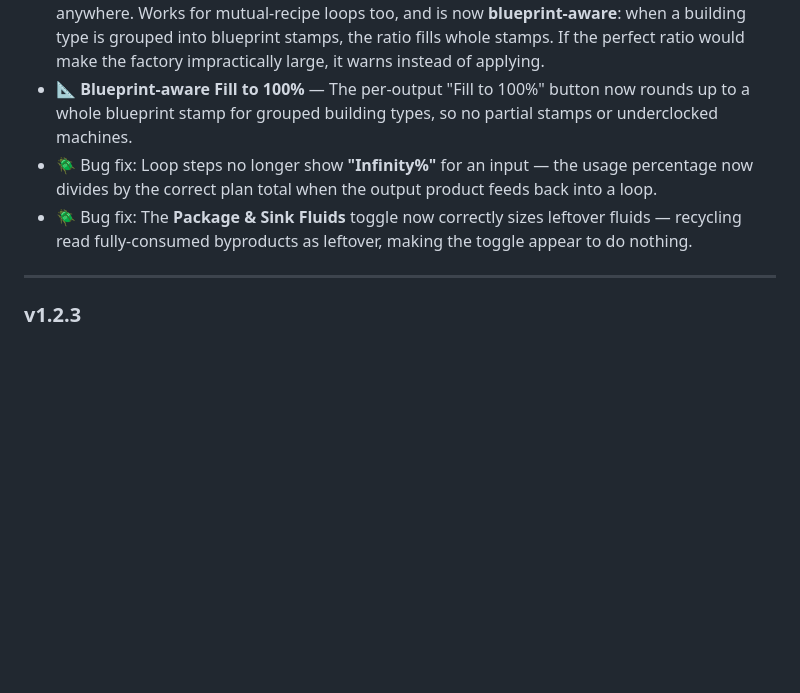
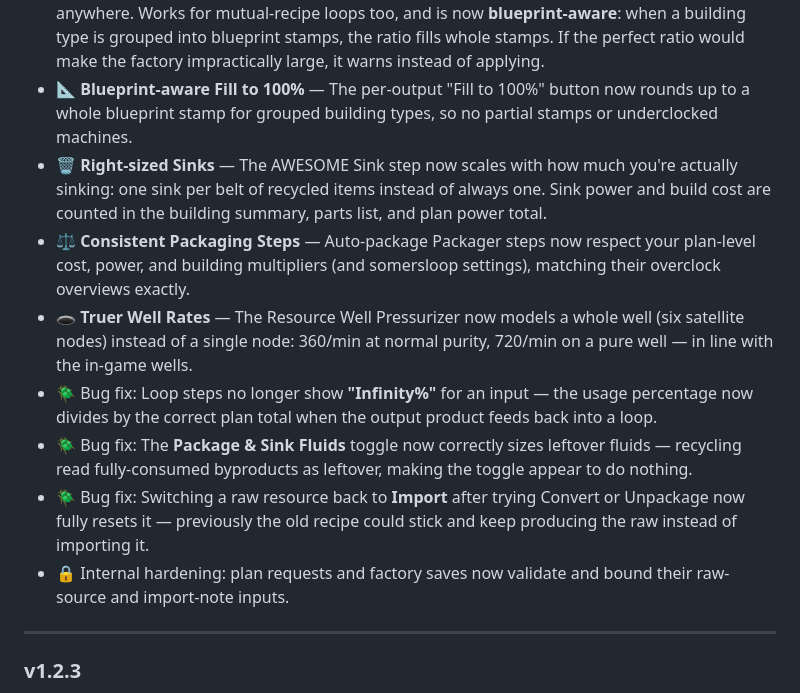
Before and after one commit to Codefaber-dev/satisfactory-production-planner, a Markdown page: resources/markdown/release-notes.md, the part around the change. GitHub-like rendering; blank space fills up the shorter version.

Commit message:
docs: add T149-T155 changes to v1.3.0 release notes
Sink throughput sizing, packaging multiplier parity, corrected well
rates, the stale raw-choice fix, and the input-hardening pass.

```diff
--- a/resources/markdown/release-notes.md
+++ b/resources/markdown/release-notes.md
@@ -40,8 +40,13 @@ Greetings Pioneers! Here are the latest changes to the Satisfactory Production P
 - 🛈 **Import Notes** — Add a free-text note to any imported ingredient (e.g. "From NW Steel Factory"). Notes show on the ingredient's production step and persist with saved factories.
 - 🎯 **Perfect Ratio Factory** — A new button in Plan Settings scales the whole plan to the smallest size where every building runs whole at 100% clock — no fractional or underclocked machines anywhere. Works for mutual-recipe loops too, and is now **blueprint-aware**: when a building type is grouped into blueprint stamps, the ratio fills whole stamps. If the perfect ratio would make the factory impractically large, it warns instead of applying.
 - 📐 **Blueprint-aware Fill to 100%** — The per-output "Fill to 100%" button now rounds up to a whole blueprint stamp for grouped building types, so no partial stamps or underclocked machines.
+- 🗑️ **Right-sized Sinks** — The AWESOME Sink step now scales with how much you're actually sinking: one sink per belt of recycled items instead of always one. Sink power and build cost are counted in the building summary, parts list, and plan power total.
+- ⚖️ **Consistent Packaging Steps** — Auto-package Packager steps now respect your plan-level cost, power, and building multipliers (and somersloop settings), matching their overclock overviews exactly.
+- 🕳️ **Truer Well Rates** — The Resource Well Pressurizer now models a whole well (six satellite nodes) instead of a single node: 360/min at normal purity, 720/min on a pure well — in line with the in-game wells.
 - 🪲 Bug fix: Loop steps no longer show **"Infinity%"** for an input — the usage percentage now divides by the correct plan total when the output product feeds back into a loop.
 - 🪲 Bug fix: The **Package & Sink Fluids** toggle now correctly sizes leftover fluids — recycling read fully-consumed byproducts as leftover, making the toggle appear to do nothing.
+- 🪲 Bug fix: Switching a raw resource back to **Import** after trying Convert or Unpackage now fully resets it — previously the old recipe could stick and keep producing the raw instead of importing it.
+- 🔒 Internal hardening: plan requests and factory saves now validate and bound their raw-source and import-note inputs.
 
 ---
 
```
